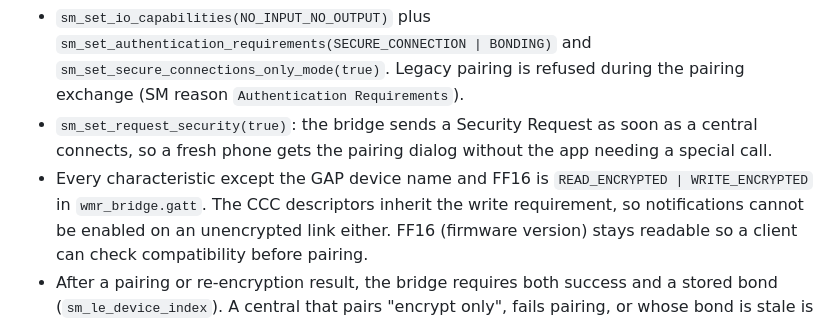
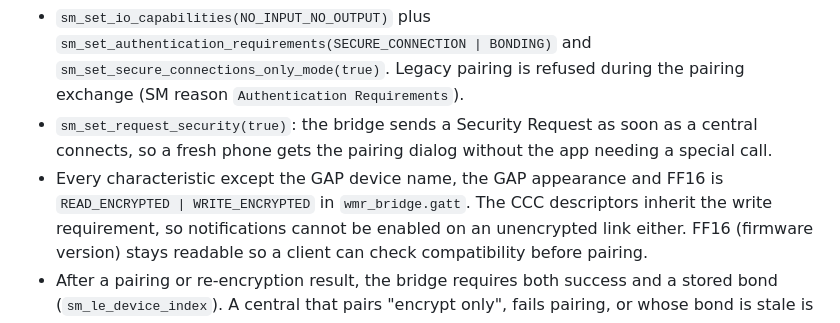
Before and after one commit to nightcinder/WMR_Bridge, a Markdown page: docs/SECURITY.md, the part around the change. GitHub-like rendering.

Commit message:
Docs: note the public GAP appearance characteristic (ONY-441)

```diff
--- a/docs/SECURITY.md
+++ b/docs/SECURITY.md
@@ -44,8 +44,8 @@ firmware build do not prove radio behavior.
 - `sm_set_request_security(true)`: the bridge sends a Security Request as soon as
   a central connects, so a fresh phone gets the pairing dialog without the app
   needing a special call.
-- Every characteristic except the GAP device name and FF16 is
-  `READ_ENCRYPTED | WRITE_ENCRYPTED` in `wmr_bridge.gatt`. The CCC descriptors
+- Every characteristic except the GAP device name, the GAP appearance and FF16
+  is `READ_ENCRYPTED | WRITE_ENCRYPTED` in `wmr_bridge.gatt`. The CCC descriptors
   inherit the write requirement, so notifications cannot be enabled on an
   unencrypted link either. FF16 (firmware version) stays readable so a client can
   check compatibility before pairing.
```
